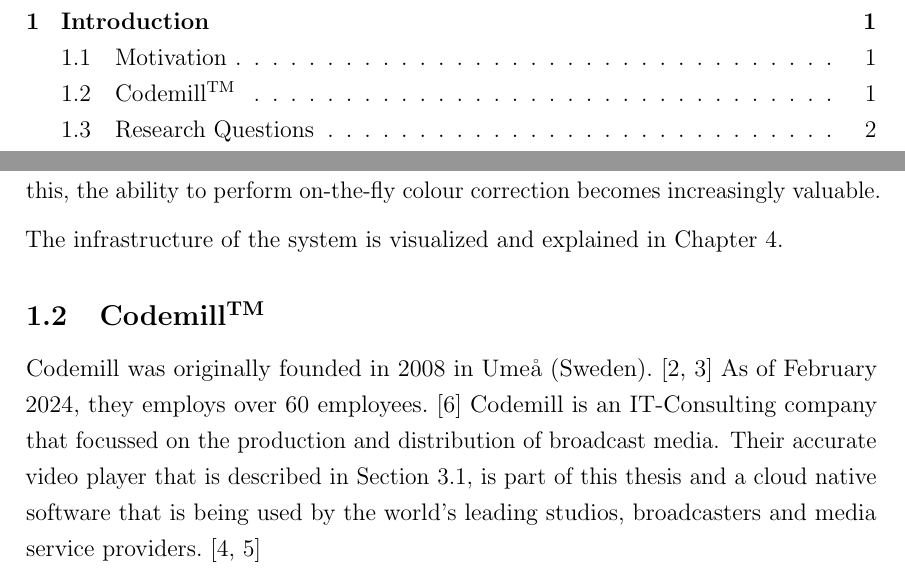
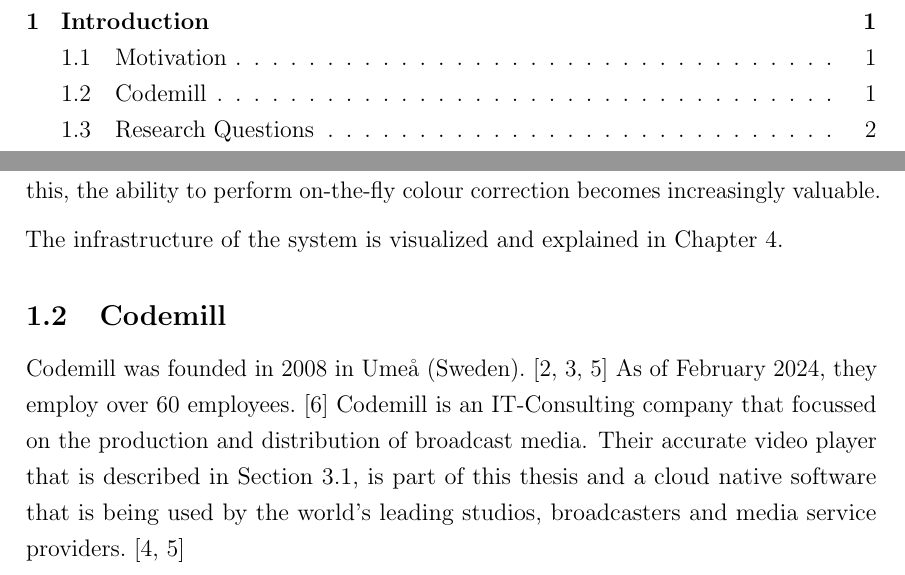
Before and after one commit to Pina-Cola/MasterThesis, a LaTeX thesis (MasterThesis.tex): two parts of pages 3 and 4 of 12, joined at a grey line, cut so that both start at the same text. Compiled offline with pdfLaTeX.

Commit message:
Codemill introduction

```diff
--- a/MasterThesis.tex
+++ b/MasterThesis.tex
@@ -306,11 +306,11 @@
 
 
 %-------------------------------------------------------------------------------------------------------
-\subsection{Codemill\textsuperscript{TM}}
+\subsection{Codemill}
 % Provide context, highlight the problem space, and explain the motivation behind the project.
 
-Codemill was originally founded in 2008 in Ume\aa \ (Sweden).~\cite{codemill_old, codemill_now}
-As of February 2024, they employs over 60 employees.~\cite{codemill}
+Codemill was founded in 2008 in Ume\aa \ (Sweden).~\cite{codemill_old, codemill_now, codemill_linkedin}
+As of February 2024, they employ over 60 employees.~\cite{codemill}
 Codemill is an IT-Consulting company that focussed on the production and distribution of broadcast media. Their accurate video player that is described in Section~\ref{subsection_accuratevideo}, is part of this thesis and a cloud native software that is being used by the world's leading studios, broadcasters and media service providers.~\cite{codemill_linkedin, codemill_avp}
 
 
```
